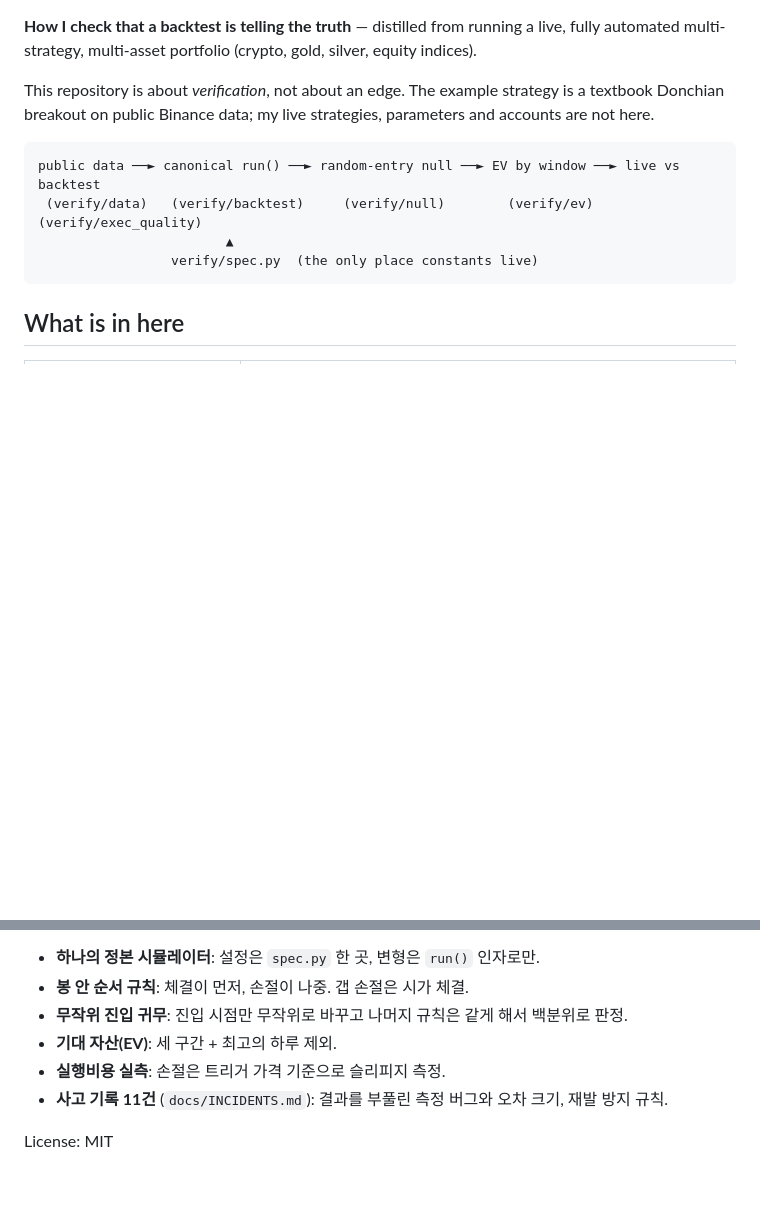
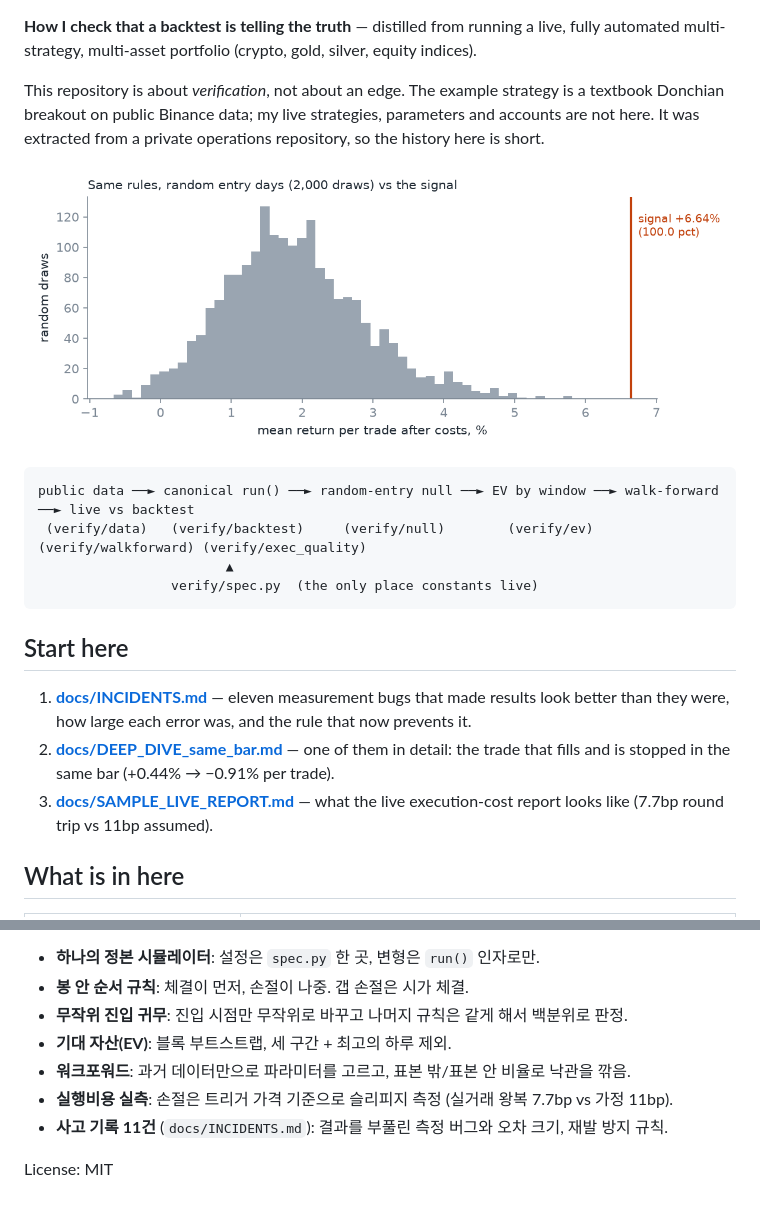
Before and after one commit to Wonscoldin/backtest-verification-kit, a Markdown page: README.md, 2 parts joined by grey strips. GitHub-like rendering; pictures changed too: docs/img/null.png (added); blank space fills up the shorter version.

````diff
--- a/README.md
+++ b/README.md
@@ -5,13 +7,22 @@ multi-strategy, multi-asset portfolio (crypto, gold, silver, equity indices).
 
 This repository is about *verification*, not about an edge. The example strategy is a textbook
 Donchian breakout on public Binance data; my live strategies, parameters and accounts are not here.
+It was extracted from a private operations repository, so the history here is short.
+
+![Same rules, random entry days vs the signal](docs/img/null.png)
 
 ```
-public data ──► canonical run() ──► random-entry null ──► EV by window ──► live vs backtest
- (verify/data)   (verify/backtest)     (verify/null)        (verify/ev)     (verify/exec_quality)
+public data ──► canonical run() ──► random-entry null ──► EV by window ──► walk-forward ──► live vs backtest
+ (verify/data)   (verify/backtest)     (verify/null)        (verify/ev)    (verify/walkforward) (verify/exec_quality)
                         ▲
                  verify/spec.py  (the only place constants live)
 ```
+
+## Start here
+
+1. **[docs/INCIDENTS.md](docs/INCIDENTS.md)** — eleven measurement bugs that made results look better than they were, how large each error was, and the rule that now prevents it.
+2. **[docs/DEEP_DIVE_same_bar.md](docs/DEEP_DIVE_same_bar.md)** — one of them in detail: the trade that fills and is stopped in the same bar (+0.44% → −0.91% per trade).
+3. **[docs/SAMPLE_LIVE_REPORT.md](docs/SAMPLE_LIVE_REPORT.md)** — what the live execution-cost report looks like (7.7bp round trip vs 11bp assumed).
 
 ## What is in here
 
@@ -63,8 +86,9 @@ sentence a verification step should produce.
 - **하나의 정본 시뮬레이터**: 설정은 `spec.py` 한 곳, 변형은 `run()` 인자로만.
 - **봉 안 순서 규칙**: 체결이 먼저, 손절이 나중. 갭 손절은 시가 체결.
 - **무작위 진입 귀무**: 진입 시점만 무작위로 바꾸고 나머지 규칙은 같게 해서 백분위로 판정.
-- **기대 자산(EV)**: 세 구간 + 최고의 하루 제외.
-- **실행비용 실측**: 손절은 트리거 가격 기준으로 슬리피지 측정.
+- **기대 자산(EV)**: 블록 부트스트랩, 세 구간 + 최고의 하루 제외.
+- **워크포워드**: 과거 데이터만으로 파라미터를 고르고, 표본 밖/표본 안 비율로 낙관을 깎음.
+- **실행비용 실측**: 손절은 트리거 가격 기준으로 슬리피지 측정 (실거래 왕복 7.7bp vs 가정 11bp).
 - **사고 기록 11건** (`docs/INCIDENTS.md`): 결과를 부풀린 측정 버그와 오차 크기, 재발 방지 규칙.
 
 License: MIT
````
Also changed, not shown: other parts of README.md (+24 -10 lines), docs/DEEP_DIVE_same_bar.md (added, +63 -0 lines), docs/SAMPLE_LIVE_REPORT.md (added, +23 -0 lines), docs/img/equity.png (added), 6 other files.
